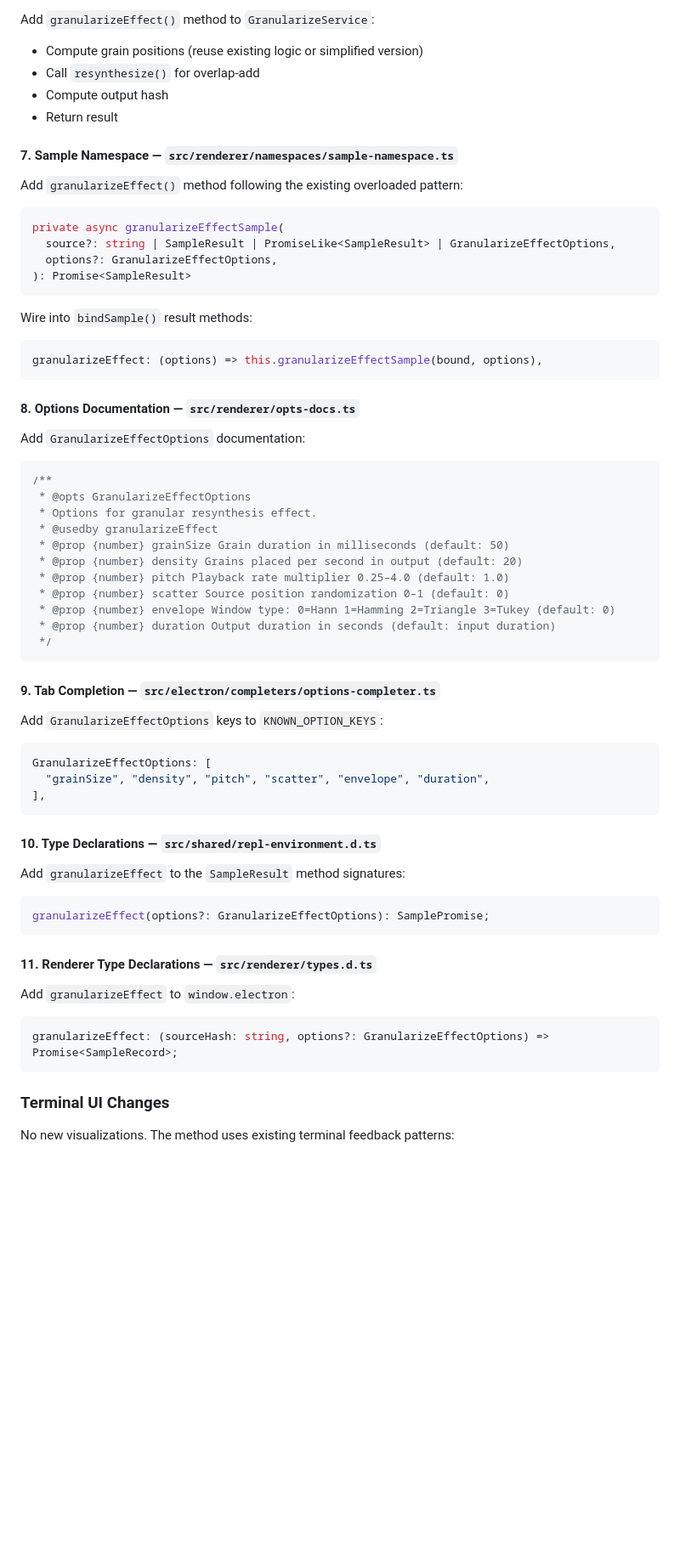
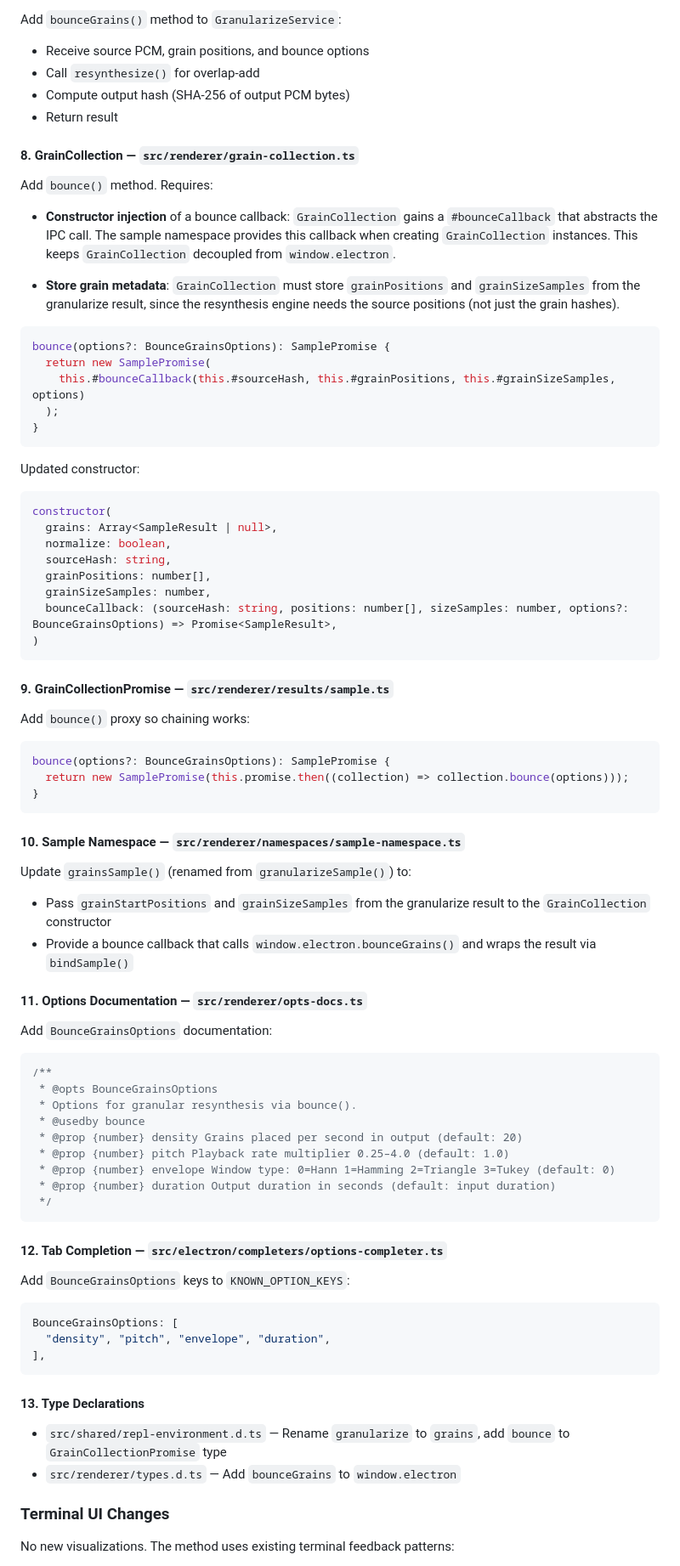
Before and after one commit to briansorahan/bounce, a Markdown page: specs/granularize-effect/PLAN.md, the part around one of its changes. Shown at 85% size. Rendered like a GitHub page; blank space fills up the shorter version.

````diff
--- a/specs/granularize-effect/PLAN.md
+++ b/specs/granularize-effect/PLAN.md
@@ -153,69 +174,85 @@ granularizeEffect: (sourceHash: string, options?: GranularizeEffectOptions) =>
 
-Add `granularizeEffect()` method to `GranularizeService`:
-- Compute grain positions (reuse existing logic or simplified version)
+Add `bounceGrains()` method to `GranularizeService`:
+- Receive source PCM, grain positions, and bounce options
 - Call `resynthesize()` for overlap-add
-- Compute output hash
+- Compute output hash (SHA-256 of output PCM bytes)
 - Return result
 
-#### 7. Sample Namespace — `src/renderer/namespaces/sample-namespace.ts`
+#### 8. GrainCollection — `src/renderer/grain-collection.ts`
 
-Add `granularizeEffect()` method following the existing overloaded pattern:
+Add `bounce()` method. Requires:
+
+- **Constructor injection** of a bounce callback: `GrainCollection` gains a `#bounceCallback` that abstracts the IPC call. The sample namespace provides this callback when creating `GrainCollection` instances. This keeps `GrainCollection` decoupled from `window.electron`.
+
+- **Store grain metadata**: `GrainCollection` must store `grainPositions` and `grainSizeSamples` from the granularize result, since the resynthesis engine needs the source positions (not just the grain hashes).
 
 ```typescript
-private async granularizeEffectSample(
-  source?: string | SampleResult | PromiseLike<SampleResult> | GranularizeEffectOptions,
-  options?: GranularizeEffectOptions,
-): Promise<SampleResult>
+bounce(options?: BounceGrainsOptions): SamplePromise {
+  return new SamplePromise(
+    this.#bounceCallback(this.#sourceHash, this.#grainPositions, this.#grainSizeSamples, options)
+  );
+}
 ```
 
-Wire into `bindSample()` result methods:
+Updated constructor:
+
 ```typescript
-granularizeEffect: (options) => this.granularizeEffectSample(bound, options),
+constructor(
+  grains: Array<SampleResult | null>,
+  normalize: boolean,
+  sourceHash: string,
+  grainPositions: number[],
+  grainSizeSamples: number,
+  bounceCallback: (sourceHash: string, positions: number[], sizeSamples: number, options?: BounceGrainsOptions) => Promise<SampleResult>,
+)
 ```
 
-#### 8. Options Documentation — `src/renderer/opts-docs.ts`
+#### 9. GrainCollectionPromise — `src/renderer/results/sample.ts`
 
-Add `GranularizeEffectOptions` documentation:
+Add `bounce()` proxy so chaining works:
+
+```typescript
+bounce(options?: BounceGrainsOptions): SamplePromise {
+  return new SamplePromise(this.promise.then((collection) => collection.bounce(options)));
+}
+```
+
+#### 10. Sample Namespace — `src/renderer/namespaces/sample-namespace.ts`
+
+Update `grainsSample()` (renamed from `granularizeSample()`) to:
+- Pass `grainStartPositions` and `grainSizeSamples` from the granularize result to the `GrainCollection` constructor
+- Provide a bounce callback that calls `window.electron.bounceGrains()` and wraps the result via `bindSample()`
+
+#### 11. Options Documentation — `src/renderer/opts-docs.ts`
+
+Add `BounceGrainsOptions` documentation:
 
 ```typescript
 /**
- * @opts GranularizeEffectOptions
- * Options for granular resynthesis effect.
- * @usedby granularizeEffect
- * @prop {number} grainSize Grain duration in milliseconds (default: 50)
+ * @opts BounceGrainsOptions
+ * Options for granular resynthesis via bounce().
+ * @usedby bounce
  * @prop {number} density Grains placed per second in output (default: 20)
  * @prop {number} pitch Playback rate multiplier 0.25–4.0 (default: 1.0)
- * @prop {number} scatter Source position randomization 0–1 (default: 0)
  * @prop {number} envelope Window type: 0=Hann 1=Hamming 2=Triangle 3=Tukey (default: 0)
  * @prop {number} duration Output duration in seconds (default: input duration)
  */
 ```
 
-#### 9. Tab Completion — `src/electron/completers/options-completer.ts`
+#### 12. Tab Completion — `src/electron/completers/options-completer.ts`
 
-Add `GranularizeEffectOptions` keys to `KNOWN_OPTION_KEYS`:
+Add `BounceGrainsOptions` keys to `KNOWN_OPTION_KEYS`:
 
 ```typescript
-GranularizeEffectOptions: [
-  "grainSize", "density", "pitch", "scatter", "envelope", "duration",
+BounceGrainsOptions: [
+  "density", "pitch", "envelope", "duration",
 ],
 ```
 
-#### 10. Type Declarations — `src/shared/repl-environment.d.ts`
+#### 13. Type Declarations
 
-Add `granularizeEffect` to the `SampleResult` method signatures:
-
-```typescript
-granularizeEffect(options?: GranularizeEffectOptions): SamplePromise;
-```
-
-#### 11. Renderer Type Declarations — `src/renderer/types.d.ts`
-
-Add `granularizeEffect` to `window.electron`:
-
-```typescript
-granularizeEffect: (sourceHash: string, options?: GranularizeEffectOptions) => Promise<SampleRecord>;
-```
+- `src/shared/repl-environment.d.ts` — Rename `granularize` to `grains`, add `bounce` to `GrainCollectionPromise` type
+- `src/renderer/types.d.ts` — Add `bounceGrains` to `window.electron`
 
 ### Terminal UI Changes
 
````
Also changed, not shown: other parts of specs/granularize-effect/PLAN.md (+109 -77 lines), specs/granularize-effect/RESEARCH.md (+77 -59 lines).
